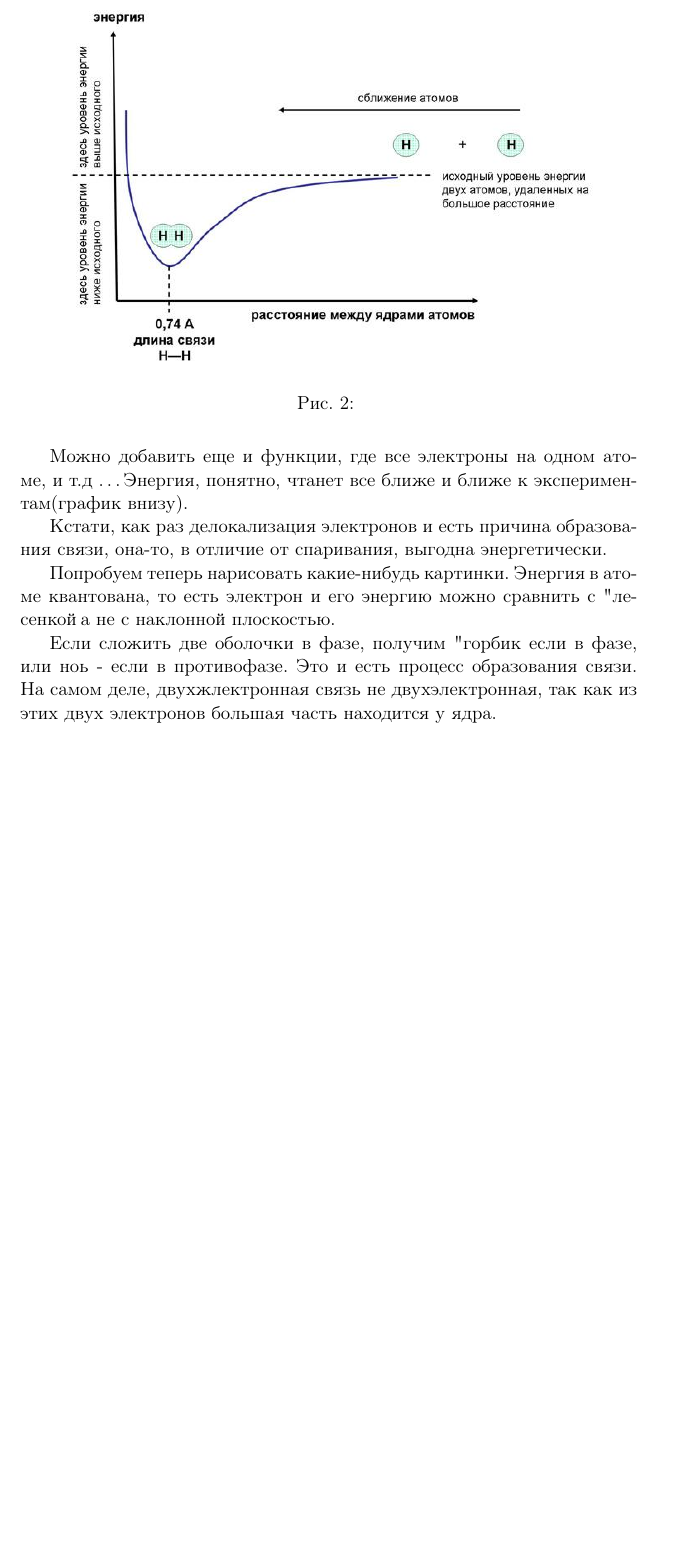
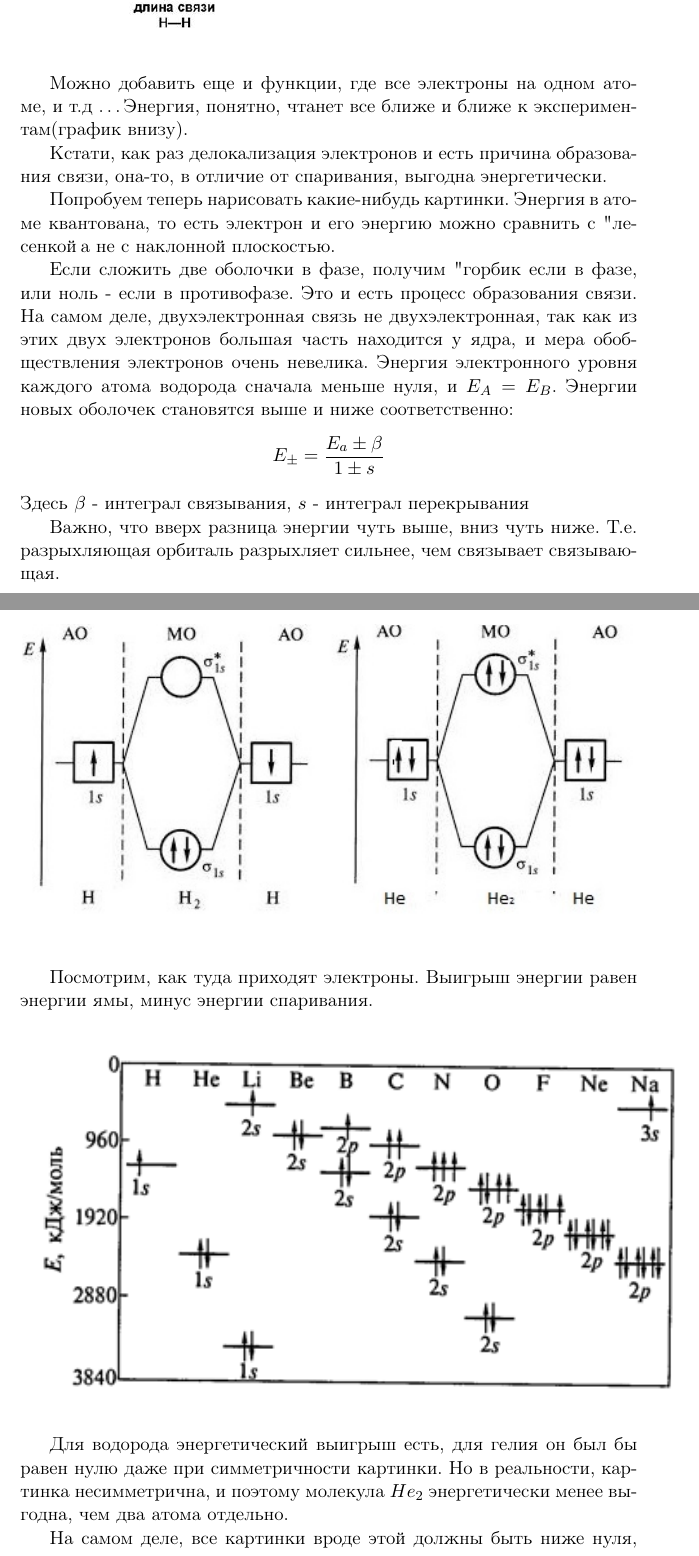
Before and after one commit to SomeAnonimCoder/conspects, a LaTeX document (theor_inorg_chem.tex): part of page 10 of 10 before the commit and two parts of pages 10 and 11 of 14 after it, the two joined at a grey line, cut at the place of the change, the shorter picture padded with empty space. Compiled offline with pdfLaTeX.

Commit message:
Lection 23.1.20

```diff
--- a/theor_inorg_chem.tex
+++ b/theor_inorg_chem.tex
@@ -295,7 +293,26 @@ $$\psi_{H_2} = \psi_{A_2}*\psi_{B_1} + \psi_{A_1}*\psi_{B_2} $$
 
 Попробуем теперь нарисовать какие-нибудь картинки. Энергия в атоме квантована, то есть электрон и его энергию можно сравнить с "лесенкой",  а не с наклонной плоскостью.
 
+Если сложить две оболочки в фазе, получим "горбик" - если в фазе, или ноль - если в противофазе. Это и есть процесс образования связи. На самом деле, двухэлектронная связь не двухэлектронная, так как из этих двух электронов большая часть находится у ядра, и мера обобществления электронов очень невелика.
+\begin{figure}[htp]
+\centering
+\includegraphics[scale=1.00]{mo.jpg}
+\end{figure}
+Энергия электронного уровня каждого атома водорода сначала меньше нуля, и $E_A = E_B$. Энергии новых оболочек становятся выше и ниже соответственно:
+$$E_{\pm} = \frac{E_a \pm \beta}{1\pm s}$$
+Здесь $\beta$ - интеграл связывания, $s$ - интеграл перекрывания
 
-Если сложить две оболочки в фазе, получим "горбик" - если в фазе, или ноь - если в противофазе. Это и есть процесс образования связи. На самом деле, двухжлектронная связь не двухэлектронная, так как из этих двух электронов большая часть находится у ядра.
+Важно, что вверх разница энергии чуть выше, вниз чуть ниже. Т.е. разрыхляющая орбиталь разрыхляет сильнее, чем связывает связывающая.
+
+Посмотрим, как туда приходят электроны. Выигрыш энергии равен энергии ямы, минус энергии спаривания.
 
 
+\begin{figure}[htp]
+\centering
+\includegraphics[scale=1.00]{graph.png}
+\end{figure}
+
+
+Для водорода энергетический выигрыш есть, для гелия он был бы равен нулю даже при симметричности картинки. Но в реальности, картинка несимметрична, и поэтому молекула $He_2$ энергетически менее выгодна, чем два атома отдельно.
+
+На самом деле, все картинки вроде этой должны быть ниже нуля, но ноль часто просто не отмечают. На самом деле, все эти изменения энергии незначительны по сравнению с энергией электронов, но их достаточно для образования связей.
```
Also changed, not shown: advgraphs.png (added), co-mo.png (added), graph.png (added), image036.jpg (added), mo.jpg (added), n2o2-mo.jpg (added), o2-mo.jpg (added), theor_inorg_chem.tex (40 more changed lines).
